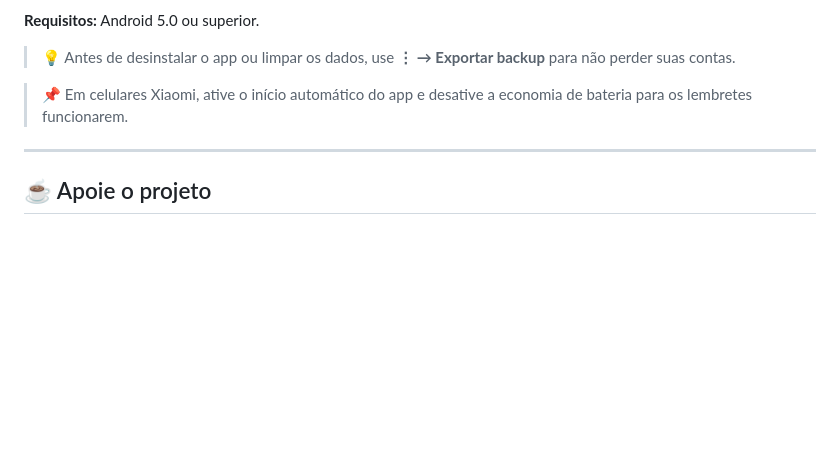
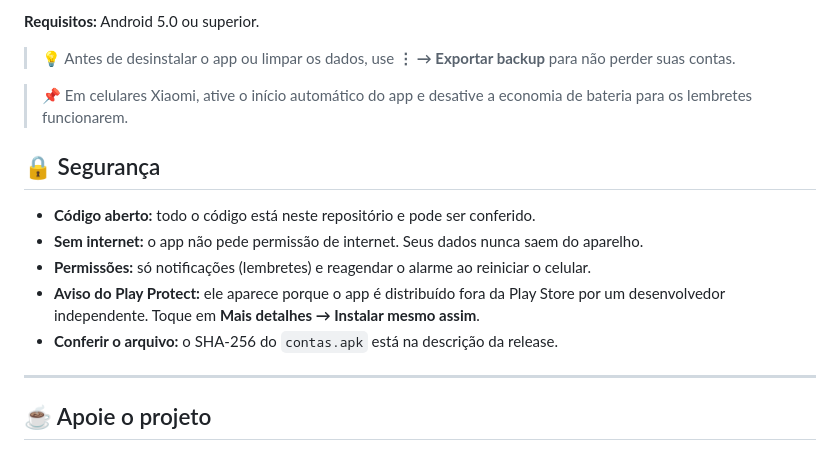
Before and after one commit to d1cr4m/APP-Contas-D1CR4M, a Markdown page: README.md, the part around the change. Rendered like a GitHub page; blank space fills up the shorter version.

```diff
--- a/README.md
+++ b/README.md
@@ -46,6 +46,13 @@ Funciona 100% offline, sem anúncios e sem necessidade de conta. Seus dados fica
 
 > 📌 Em celulares Xiaomi, ative o início automático do app e desative a economia de bateria para os lembretes funcionarem.
 
+## 🔒 Segurança
+
+- **Código aberto:** todo o código está neste repositório e pode ser conferido.
+- **Sem internet:** o app não pede permissão de internet. Seus dados nunca saem do aparelho.
+- **Permissões:** só notificações (lembretes) e reagendar o alarme ao reiniciar o celular.
+- **Aviso do Play Protect:** ele aparece porque o app é distribuído fora da Play Store por um desenvolvedor independente. Toque em **Mais detalhes → Instalar mesmo assim**.
+- **Conferir o arquivo:** o SHA-256 do `contas.apk` está na descrição da release.
 ------
 
 ## ☕ Apoie o projeto
```
